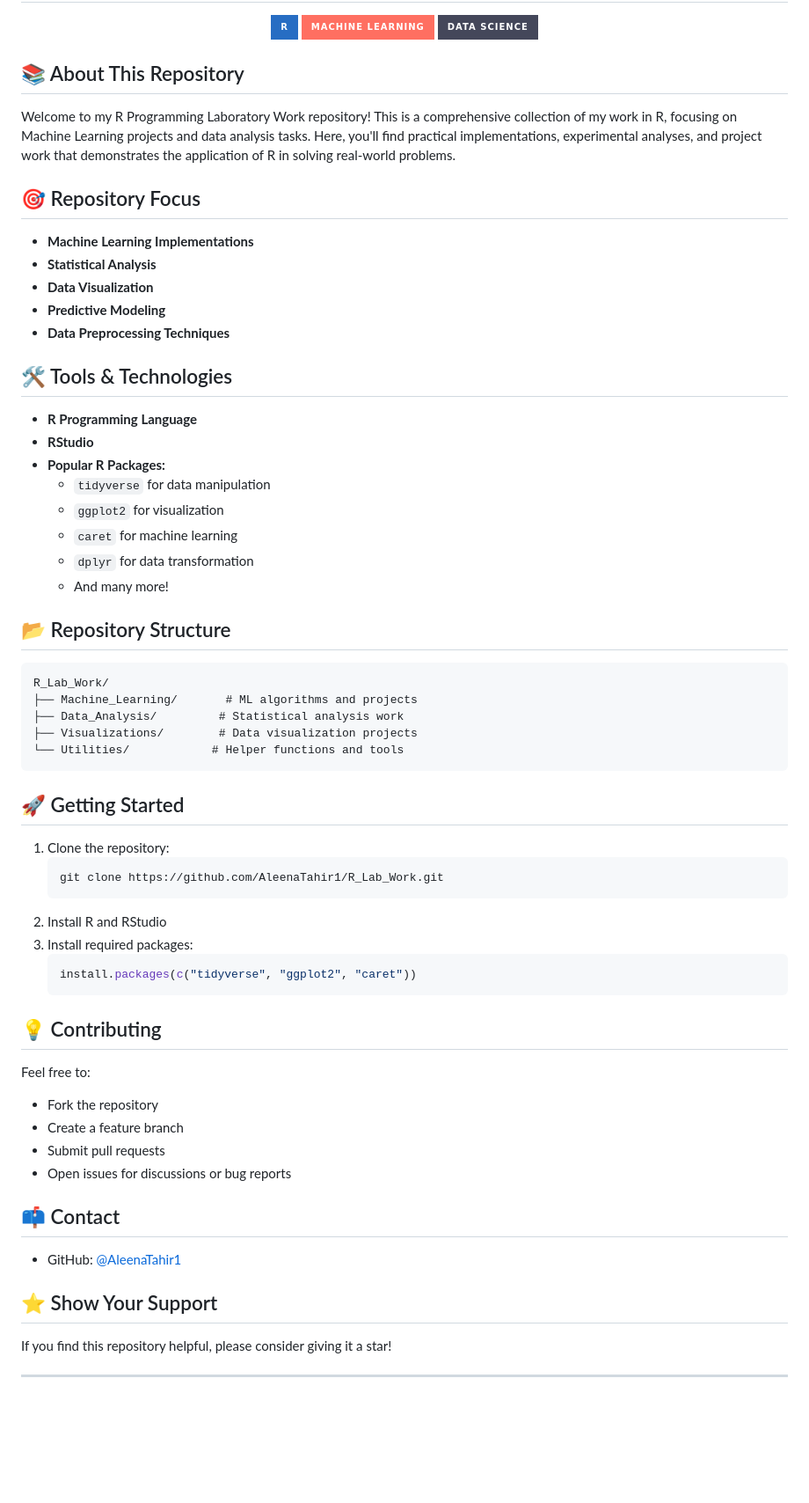
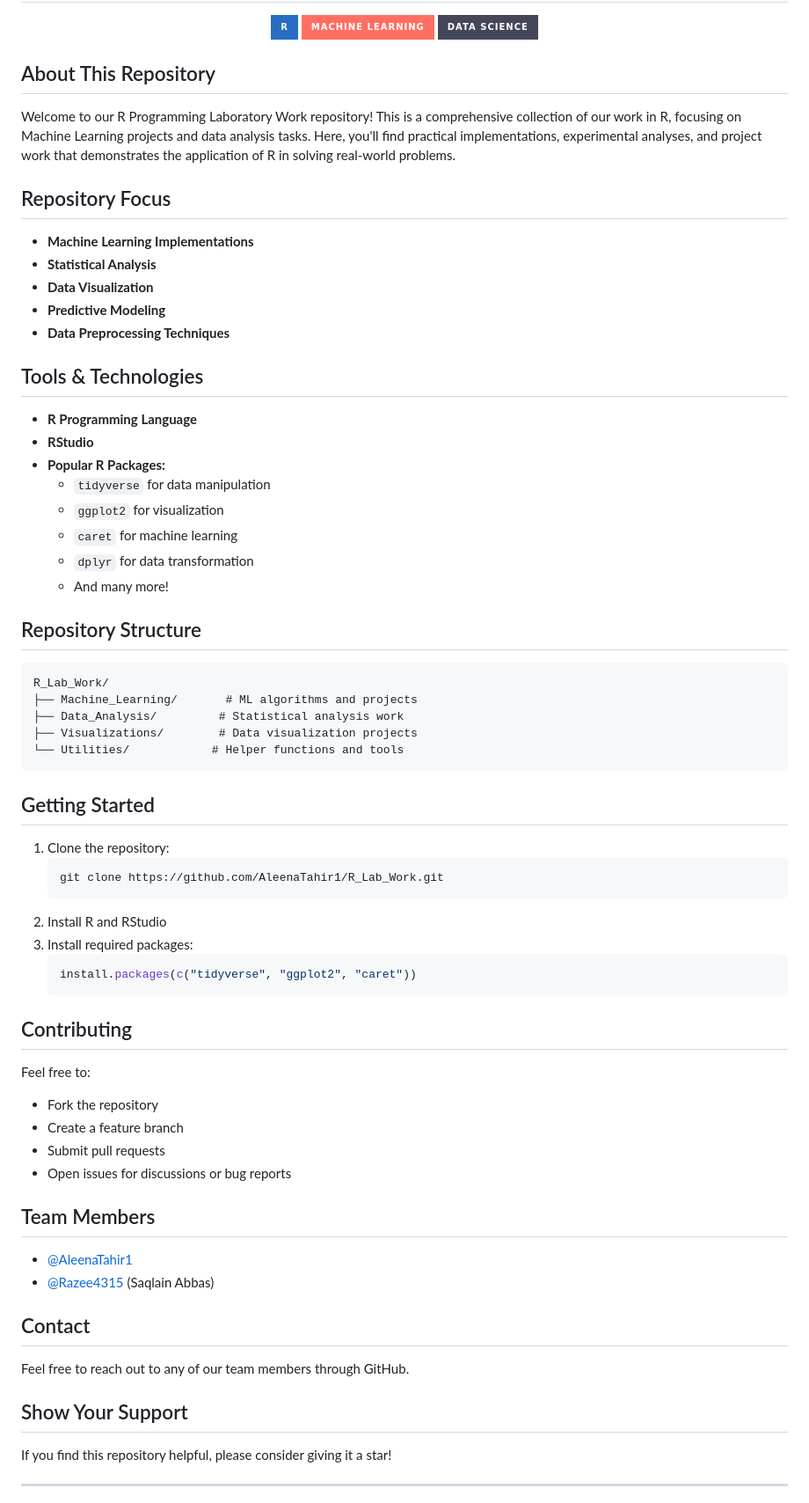
Before and after one commit to AleenaTahir1/R_Lab_Work, a Markdown page: README.md, the part around the change. Shown: that part at 88% size. Drawn GitHub-style; badges without logos; blank space fills up the shorter version.

Commit message:
Update README to include team member information and collaborative language

````diff
--- a/README.md
+++ b/README.md
@@ -8,11 +8,11 @@
 
 </div>
 
-## 📚 About This Repository
+## About This Repository
 
-Welcome to my R Programming Laboratory Work repository! This is a comprehensive collection of my work in R, focusing on Machine Learning projects and data analysis tasks. Here, you'll find practical implementations, experimental analyses, and project work that demonstrates the application of R in solving real-world problems.
+Welcome to our R Programming Laboratory Work repository! This is a comprehensive collection of our work in R, focusing on Machine Learning projects and data analysis tasks. Here, you'll find practical implementations, experimental analyses, and project work that demonstrates the application of R in solving real-world problems.
 
-## 🎯 Repository Focus
+## Repository Focus
 
 - **Machine Learning Implementations**
 - **Statistical Analysis**
@@ -20,7 +20,7 @@ Welcome to my R Programming Laboratory Work repository! This is a comprehensive
 - **Predictive Modeling**
 - **Data Preprocessing Techniques**
 
-## 🛠️ Tools & Technologies
+## Tools & Technologies
 
 - **R Programming Language**
 - **RStudio**
@@ -31,7 +31,7 @@ Welcome to my R Programming Laboratory Work repository! This is a comprehensive
   - `dplyr` for data transformation
   - And many more!
 
-## 📂 Repository Structure
+## Repository Structure
 
 ```
 R_Lab_Work/
@@ -41,7 +41,7 @@ R_Lab_Work/
 └── Utilities/            # Helper functions and tools
 ```
 
-## 🚀 Getting Started
+## Getting Started
 
 1. Clone the repository:
    ```bash
@@ -53,7 +53,7 @@ R_Lab_Work/
    install.packages(c("tidyverse", "ggplot2", "caret"))
    ```
 
-## 💡 Contributing
+## Contributing
 
 Feel free to:
 - Fork the repository
@@ -61,11 +61,16 @@ Feel free to:
 - Submit pull requests
 - Open issues for discussions or bug reports
 
-## 📫 Contact
+## Team Members
 
-- GitHub: [@AleenaTahir1](https://github.com/AleenaTahir1)
+- [@AleenaTahir1](https://github.com/AleenaTahir1)
+- [@Razee4315](https://github.com/Razee4315) (Saqlain Abbas)
 
-## ⭐ Show Your Support
+## Contact
+
+Feel free to reach out to any of our team members through GitHub.
+
+## Show Your Support
 
 If you find this repository helpful, please consider giving it a star!
 
````
